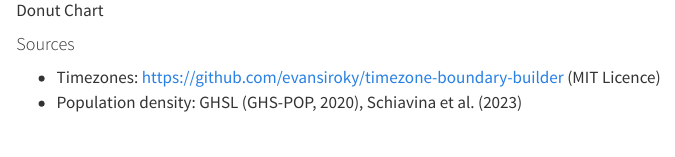
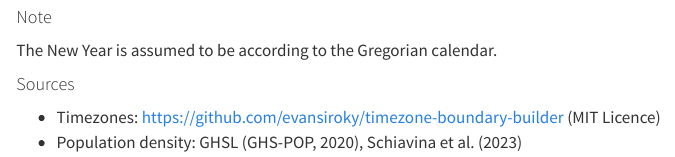
Before and after one commit to bydata/new-year-timezones, a Quarto document (docs/new-year.qmd): the page in a window 1100 px wide, from 1430 px down before the commit and from 1280 px down after it. Rendered offline with R 4.5, knitr and Pandoc in place of Quarto, with nearby package versions; some code elsewhere in the file could not run offline.

Commit message:
change style for h4 and following p; add note calendar

````diff
--- a/docs/new-year.qmd
+++ b/docs/new-year.qmd
@@ -179,7 +179,5 @@ ts <- format(Sys.time(), "%Y%m%d-%H%M%S")
 filename <- sprintf("donut-chart-population-%s.png", ts)
 if (!dir.exists("plots")) dir.create("plots")
 ggsave(file.path("plots", filename))
-
 ```
 
-![Donut Chart](plots/`r filename`)
@@ -186,3 +186,6 @@ ggsave(file.path("plots", filename))
+#### Note
+
+The New Year is assumed to be according to the Gregorian calendar.
 
 #### Sources
 
````
Also changed, not shown: docs/new-year.qmd (2 more changed lines), 1 other file.
